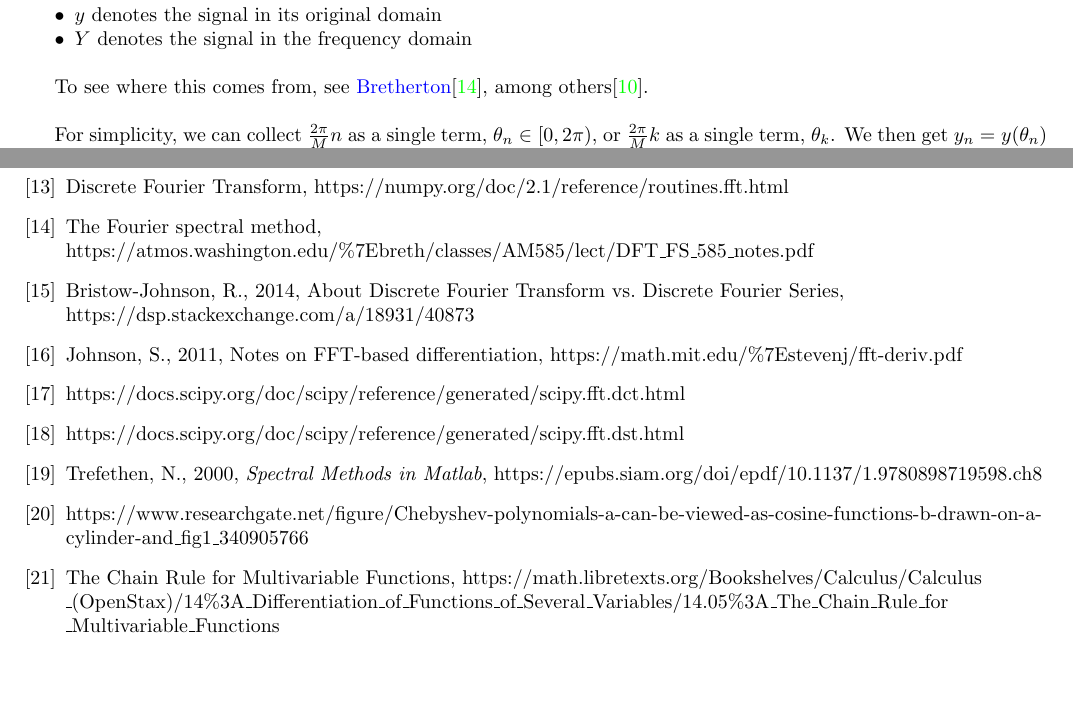
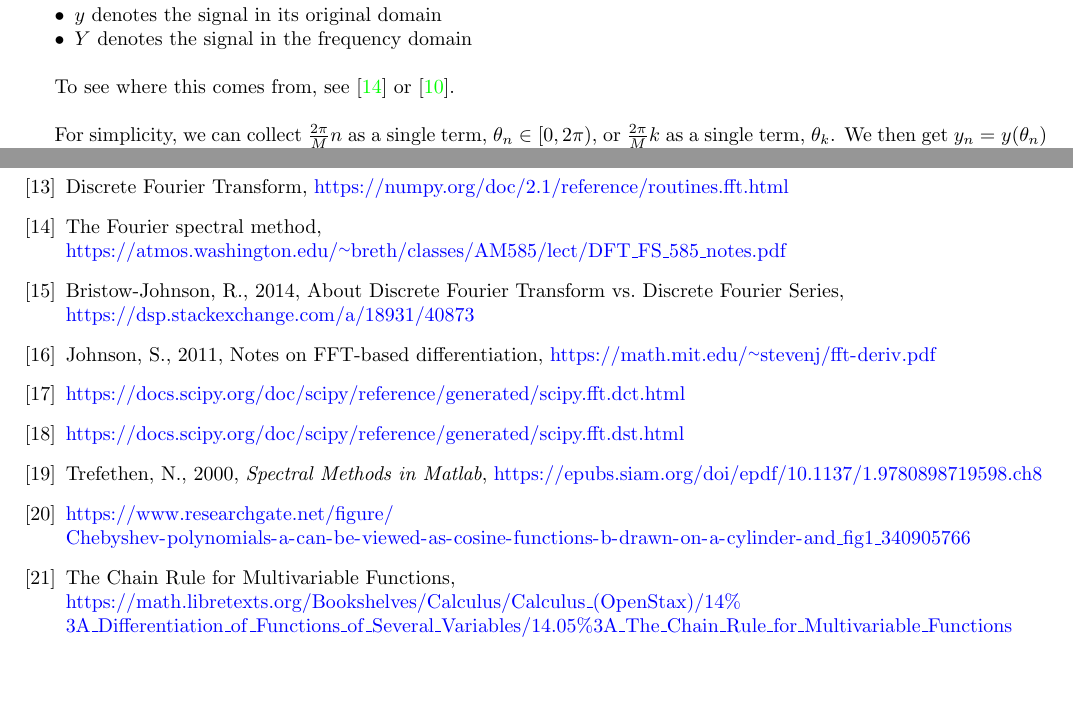
Before and after one commit to pavelkomarov/spectral-derivatives, a LaTeX document (doc/math.tex): two parts of pages 5 and 20 of 20, joined at a grey line, cut so that both start at the same text. Compiled offline with pdfLaTeX.

Commit message:
fixed urls finally

```diff
--- a/doc/math.tex
+++ b/doc/math.tex
@@ -220,7 +220,7 @@ where
 	\item $Y$ denotes the signal in the frequency domain
 \end{itemize}
 
-To see where this comes from, see \href{https://atmos.washington.edu/~breth/classes/AM585/lect/DFT_FS_585_notes.pdf}{Bretherton}\cite{bretherton}, among others\cite{oppenheim}.\newline
+To see where this comes from, see \cite{bretherton} or \cite{oppenheim}.\newline
 
 For simplicity, we can collect $\frac{2\pi}{M}n$ as a single term, $\theta_n \in [0, 2\pi)$, or $\frac{2\pi}{M}k$ as a single term, $\theta_k$. We then get $y_n = y(\theta_n)$ and $Y_k = Y(\theta_k)$. This may help highlight the fact the \href{https://dsp.stackexchange.com/a/18931/40873}{original signal and transformed signal live on a domain which maps to the unit circle}\cite{bristow} (hence periodicity and aliasing) and are being sampled at equally-spaced angles.
 
@@ -894,21 +895,21 @@ So although \texttt{numpy} does provide the \texttt{fftn} function for transform
 \bibitem{numpy}
-	Discrete Fourier Transform, https://numpy.org/doc/2.1/reference/routines.fft.html
+	Discrete Fourier Transform, \url{https://numpy.org/doc/2.1/reference/routines.fft.html}
 \bibitem{bretherton}
-	The Fourier spectral method, https://atmos.washington.edu/\%7Ebreth/classes/AM585/lect/DFT\_FS\_585\_notes.pdf
+	The Fourier spectral method, \url{https://atmos.washington.edu/~breth/classes/AM585/lect/DFT_FS_585_notes.pdf}
 \bibitem{bristow}
-	Bristow-Johnson, R., 2014, About Discrete Fourier Transform vs. Discrete Fourier Series, https://dsp.stackexchange.com/a/18931/40873
+	Bristow-Johnson, R., 2014, About Discrete Fourier Transform vs. Discrete Fourier Series, \url{https://dsp.stackexchange.com/a/18931/40873}
 \bibitem{johnson}
-	Johnson, S., 2011, Notes on FFT-based differentiation, https://math.mit.edu/\%7Estevenj/fft-deriv.pdf
+	Johnson, S., 2011, Notes on FFT-based differentiation, \url{https://math.mit.edu/~stevenj/fft-deriv.pdf}
 \bibitem{dct}
-	https://docs.scipy.org/doc/scipy/reference/generated/scipy.fft.dct.html
+	\url{https://docs.scipy.org/doc/scipy/reference/generated/scipy.fft.dct.html}
 \bibitem{dst}
-	https://docs.scipy.org/doc/scipy/reference/generated/scipy.fft.dst.html
+	\url{https://docs.scipy.org/doc/scipy/reference/generated/scipy.fft.dst.html}
 \bibitem{trefethen}
-	Trefethen, N., 2000, \textit{Spectral Methods in Matlab}, https://epubs.siam.org/doi/epdf/10.1137/1.9780898719598.ch8
+	Trefethen, N., 2000, \textit{Spectral Methods in Matlab}, \url{https://epubs.siam.org/doi/epdf/10.1137/1.9780898719598.ch8}
 \bibitem{cylinder}
-	https://www.researchgate.net/figure/Chebyshev-polynomials-a-can-be-viewed-as-cosine-functions-b-drawn-on-a-cylinder-and\_fig1\_340905766
+	\url{https://www.researchgate.net/figure/Chebyshev-polynomials-a-can-be-viewed-as-cosine-functions-b-drawn-on-a-cylinder-and_fig1_340905766}
 \bibitem{chainrule}
-	The Chain Rule for Multivariable Functions, https://math.libretexts.org/Bookshelves/Calculus/Calculus\newline\_(OpenStax)/14\%3A\_Differentiation\_of\_Functions\_of\_Several\_Variables/14.05\%3A\_The\_Chain\_Rule\_for\newline\_Multivariable\_Functions
+	The Chain Rule for Multivariable Functions, \url{https://math.libretexts.org/Bookshelves/Calculus/Calculus_(OpenStax)/14%3A_Differentiation_of_Functions_of_Several_Variables/14.05%3A_The_Chain_Rule_for_Multivariable_Functions}
 \end{thebibliography}
 
 \end{document}
```
Also changed, not shown: doc/math.tex (21 more changed lines).
